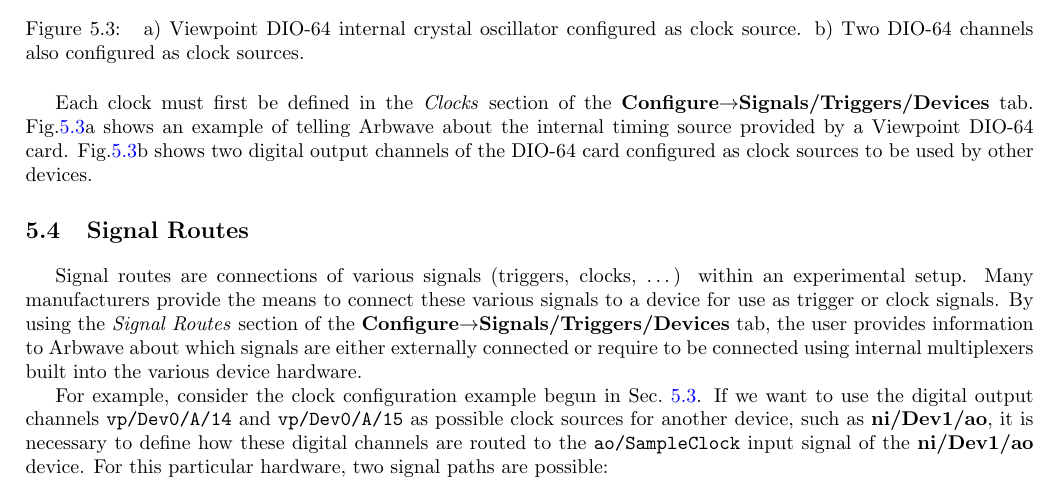
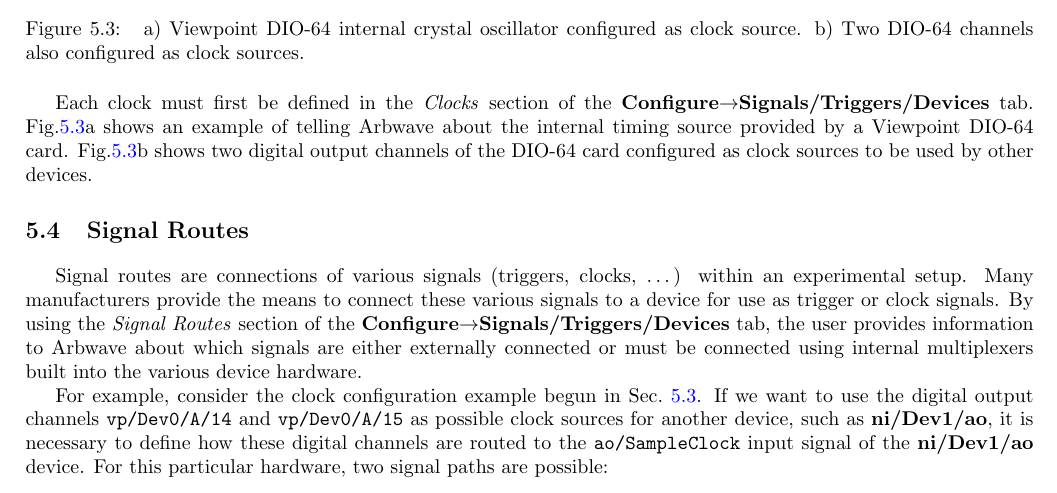
Before and after one commit to afrl-quantum/arbwave, a LaTeX document (doc/manual/manual.tex, which reads doc/manual/devcfg/devcfg.tex): part of page 23 of 51, cut so that both start at the same text. Compiled offline with pdfLaTeX; a LaTeX package or settings file that is missing is left out.

Commit message:
Minor language fix to "Device Configuration" chapter.

```diff
--- a/doc/manual/devcfg/devcfg.tex
+++ b/doc/manual/devcfg/devcfg.tex
@@ -160,7 +160,7 @@ connect these various signals to a device for use as trigger or clock signals.
 using the \textit{Signal Routes} section of the
 \textbf{Configure$\rightarrow$Signals/Triggers/Devices} tab, the user provides
 information to Arbwave about which signals are either externally connected or
-require to be connected using internal multiplexers built into the
+must be connected using internal multiplexers built into the
 various device hardware.
 
 For example, consider the clock configuration example begun in
```
